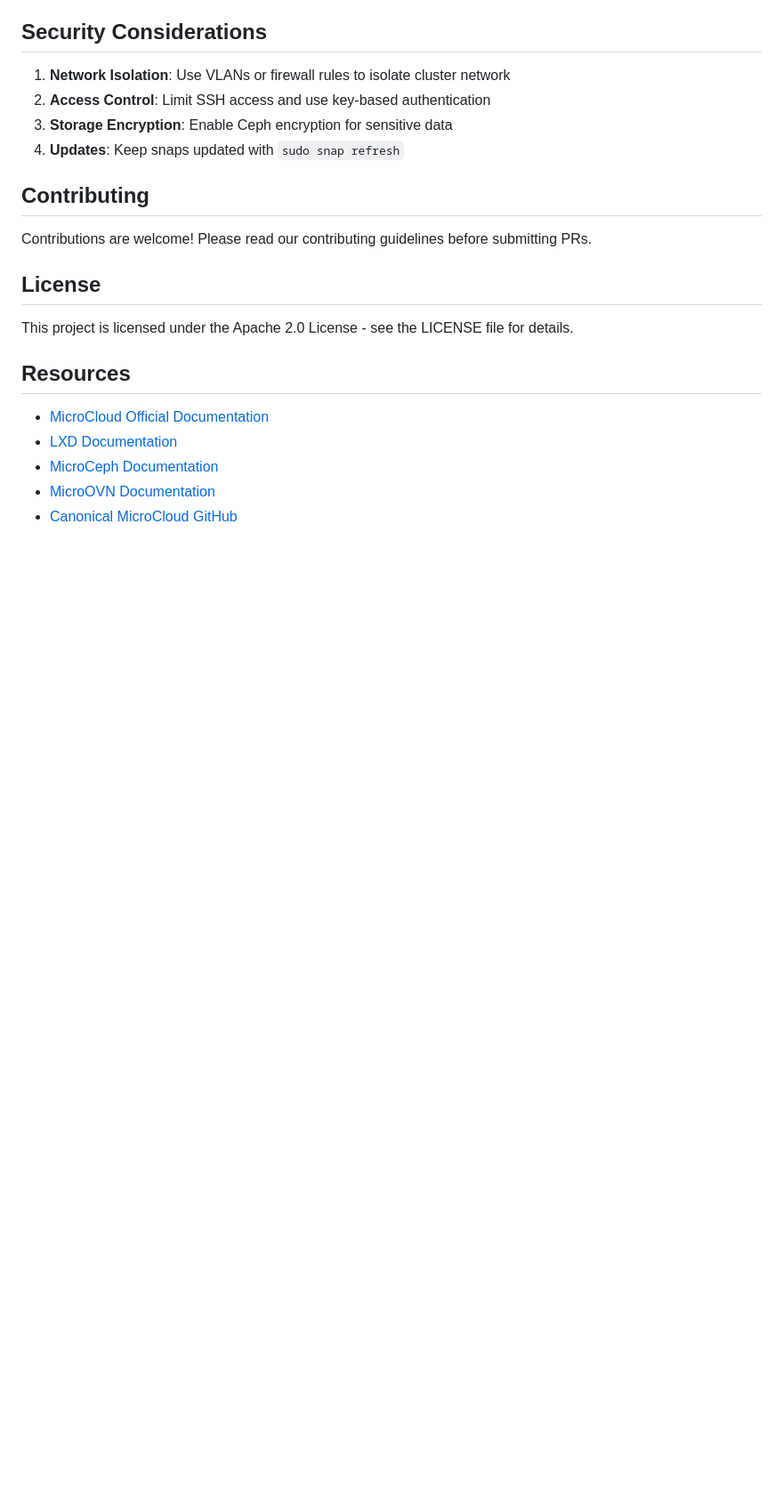
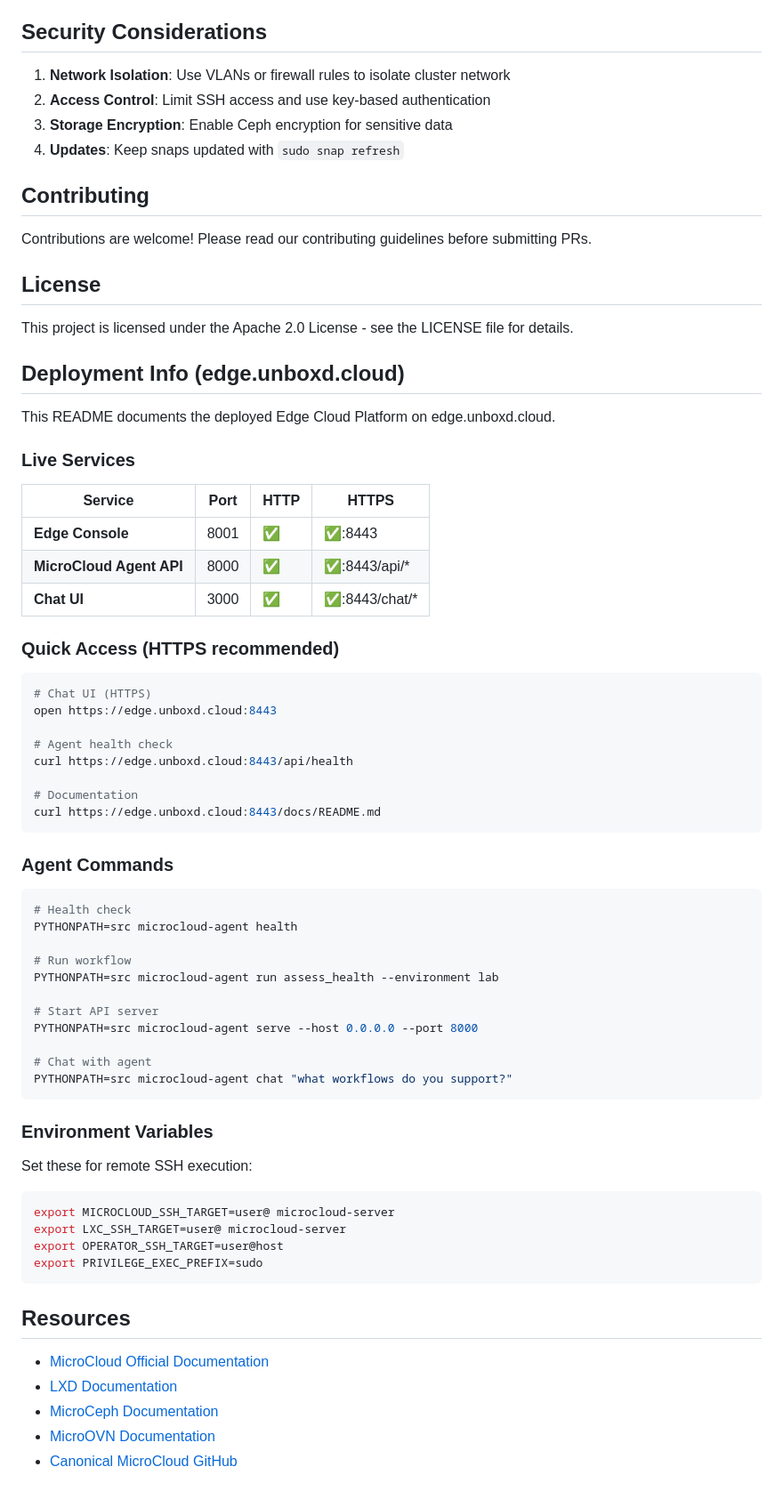
Before and after one commit to unboxd-cloud/edge, a Markdown page: README.md, the part around the change. Shown at 89% size. GitHub-like rendering; blank space fills up the shorter version.

Commit message:
Add deployment documentation with screenshots

````diff
--- a/README.md
+++ b/README.md
@@ -215,6 +215,58 @@ Contributions are welcome! Please read our contributing guidelines before submit
 
 This project is licensed under the Apache 2.0 License - see the LICENSE file for details.
 
+## Deployment Info (edge.unboxd.cloud)
+
+This README documents the deployed Edge Cloud Platform on edge.unboxd.cloud.
+
+### Live Services
+
+| Service | Port | HTTP | HTTPS |
+|---------|------|------|-------|
+| **Edge Console** | 8001 | ✅ | ✅:8443 |
+| **MicroCloud Agent API** | 8000 | ✅ | ✅:8443/api/* |
+| **Chat UI** | 3000 | ✅ | ✅:8443/chat/* |
+
+### Quick Access (HTTPS recommended)
+
+```bash
+# Chat UI (HTTPS)
+open https://edge.unboxd.cloud:8443
+
+# Agent health check
+curl https://edge.unboxd.cloud:8443/api/health
+
+# Documentation
+curl https://edge.unboxd.cloud:8443/docs/README.md
+```
+
+### Agent Commands
+
+```bash
+# Health check
+PYTHONPATH=src microcloud-agent health
+
+# Run workflow
+PYTHONPATH=src microcloud-agent run assess_health --environment lab
+
+# Start API server
+PYTHONPATH=src microcloud-agent serve --host 0.0.0.0 --port 8000
+
+# Chat with agent
+PYTHONPATH=src microcloud-agent chat "what workflows do you support?"
+```
+
+### Environment Variables
+
+Set these for remote SSH execution:
+
+```bash
+export MICROCLOUD_SSH_TARGET=user@ microcloud-server
+export LXC_SSH_TARGET=user@ microcloud-server
+export OPERATOR_SSH_TARGET=user@host
+export PRIVILEGE_EXEC_PREFIX=sudo
+```
+
 ## Resources
 
 - [MicroCloud Official Documentation](https://canonical.com/microcloud/docs)
````
Also changed, not shown: docs/index.md (added, +341 -0 lines).
